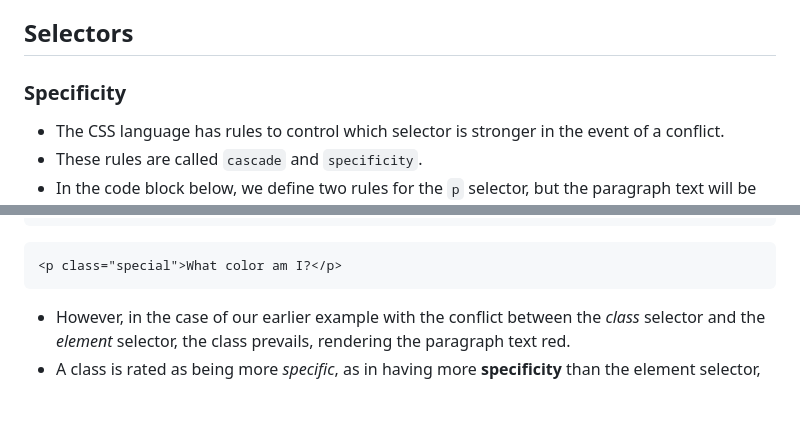
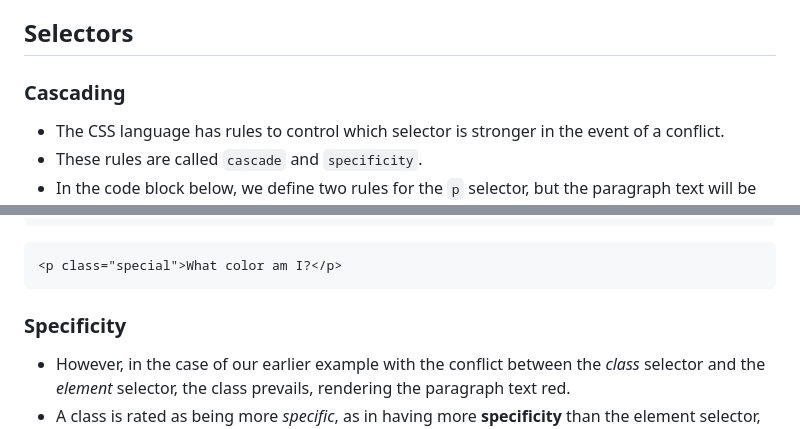
Before and after one commit to kenma-tsuru/css_tutorial, a Markdown page: 2023-05-13_How_CSS_is_structured/content.md, 2 parts joined by grey strips. Drawn GitHub-style; blank space fills up the shorter version.

````diff
--- a/2023-05-13_How_CSS_is_structured/content.md
+++ b/2023-05-13_How_CSS_is_structured/content.md
@@ -71,7 +71,7 @@
 
 ## Selectors
 
-### Specificity
+### Cascading
 * The CSS language has rules to control which selector is stronger in the event of a conflict.
 * These rules are called `cascade` and `specificity`.
 * In the code block below, we define two rules for the `p` selector, but the paragraph text will be blue.
@@ -89,7 +89,7 @@ p {
 ```html
 <p class="special">What color am I?</p>
 ```
-
+### Specificity
 * However, in the case of our earlier example with the conflict between the *class* selector and the *element* selector, the class prevails, rendering the paragraph text red.
 * A class is rated as being more *specific*, as in having more **specificity** than the element selector, so it cancels the other conflicting style declaration.
 
````
